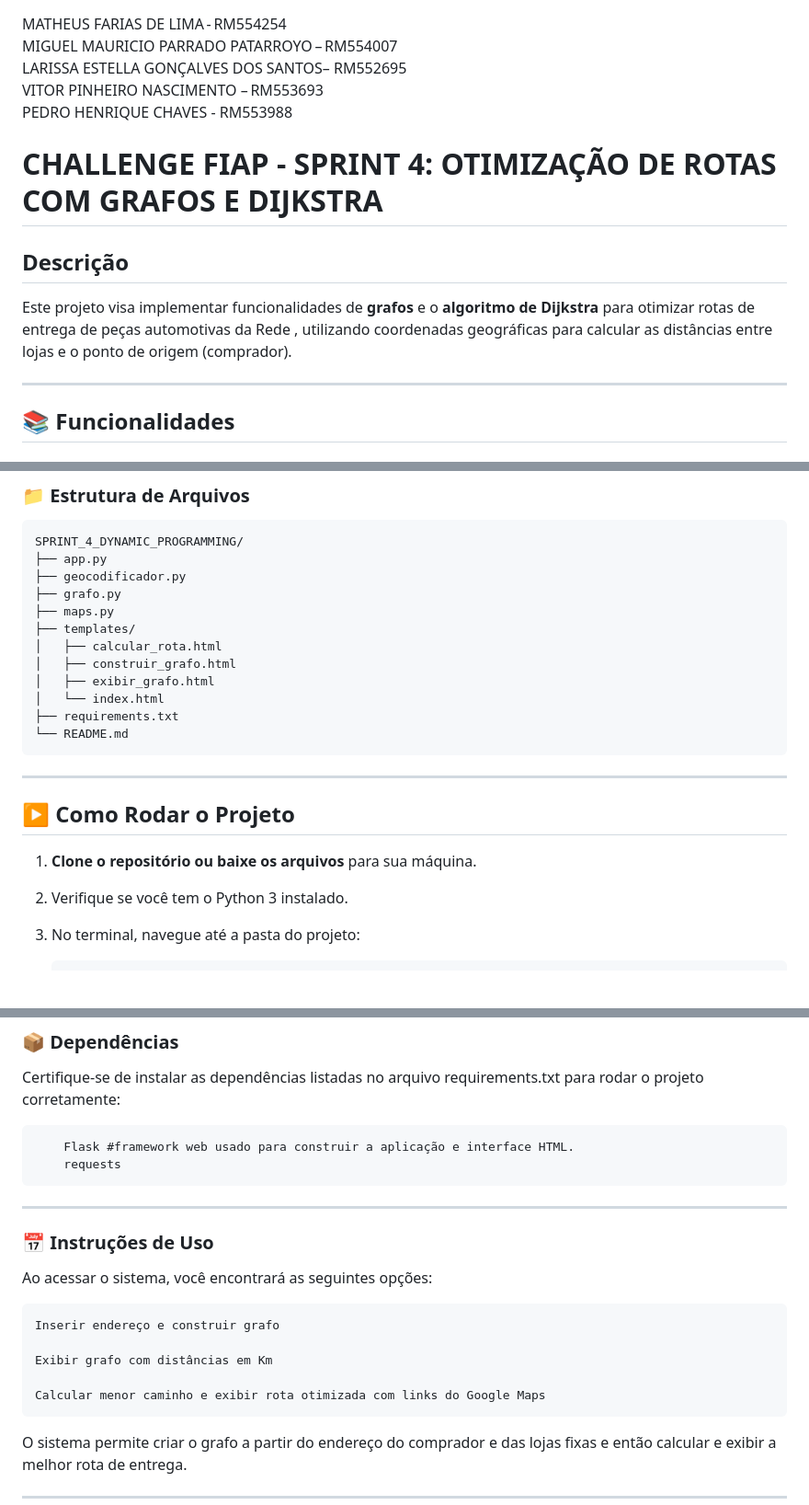
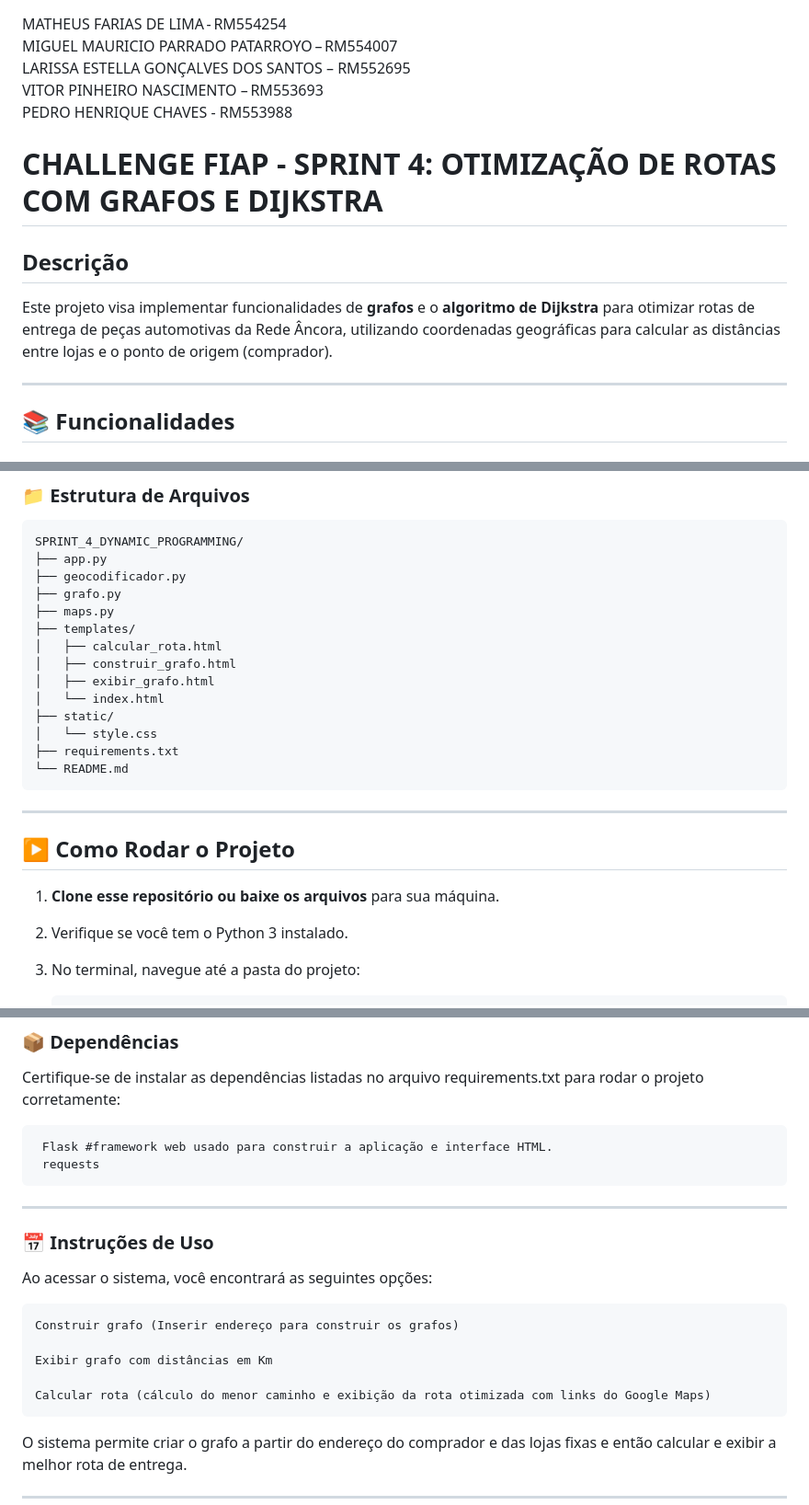
Before and after one commit to larissaestella/SPRINT_4_DYNAMIC_PROGRAMMING, a Markdown page: README.md, 3 parts joined by grey strips. Shown: that part at 92% size. Rendered like a GitHub page; blank space fills up the shorter version.

Commit message:
Atualização do README.md

````diff
--- a/README.md
+++ b/README.md
@@ -1,6 +1,6 @@
    MATHEUS FARIAS DE LIMA - RM554254
    MIGUEL MAURICIO PARRADO PATARROYO – RM554007
-   LARISSA ESTELLA GONÇALVES DOS SANTOS– RM552695
+   LARISSA ESTELLA GONÇALVES DOS SANTOS – RM552695
    VITOR PINHEIRO NASCIMENTO – RM553693
    PEDRO HENRIQUE CHAVES - RM553988
 
@@ -8,7 +8,7 @@
 
 ## Descrição
 
-Este projeto visa implementar funcionalidades de **grafos** e o **algoritmo de Dijkstra** para otimizar rotas de entrega de peças automotivas da Rede , utilizando coordenadas geográficas para calcular as distâncias entre lojas e o ponto de origem (comprador).
+Este projeto visa implementar funcionalidades de **grafos** e o **algoritmo de Dijkstra** para otimizar rotas de entrega de peças automotivas da Rede Âncora, utilizando coordenadas geográficas para calcular as distâncias entre lojas e o ponto de origem (comprador).
 
 ---
 
@@ -49,6 +49,8 @@ SPRINT_4_DYNAMIC_PROGRAMMING/
 │   ├── construir_grafo.html
 │   ├── exibir_grafo.html
 │   └── index.html
+├── static/
+│   └── style.css
 ├── requirements.txt
 └── README.md
 ```
@@ -56,7 +58,7 @@ SPRINT_4_DYNAMIC_PROGRAMMING/
 
 ## ▶️ Como Rodar o Projeto
 
-1. **Clone o repositório ou baixe os arquivos** para sua máquina.
+1. **Clone esse repositório ou baixe os arquivos** para sua máquina.
 2. Verifique se você tem o Python 3 instalado.
 3. No terminal, navegue até a pasta do projeto:
 
@@ -85,10 +87,10 @@ SPRINT_4_DYNAMIC_PROGRAMMING/
 
 Certifique-se de instalar as dependências listadas no arquivo requirements.txt para rodar o projeto corretamente:
 
-```
+   ```
     Flask #framework web usado para construir a aplicação e interface HTML.
     requests
-```
+   ```
 
 ---
 
@@ -96,11 +98,11 @@ Certifique-se de instalar as dependências listadas no arquivo requirements.txt
 
 Ao acessar o sistema, você encontrará as seguintes opções:
 
-    Inserir endereço e construir grafo
+    Construir grafo (Inserir endereço para construir os grafos)
 
     Exibir grafo com distâncias em Km
 
-    Calcular menor caminho e exibir rota otimizada com links do Google Maps
+    Calcular rota (cálculo do menor caminho e exibição da rota otimizada com links do Google Maps)
 
 O sistema permite criar o grafo a partir do endereço do comprador e das lojas fixas e então calcular e exibir a melhor rota de entrega.
 
````
